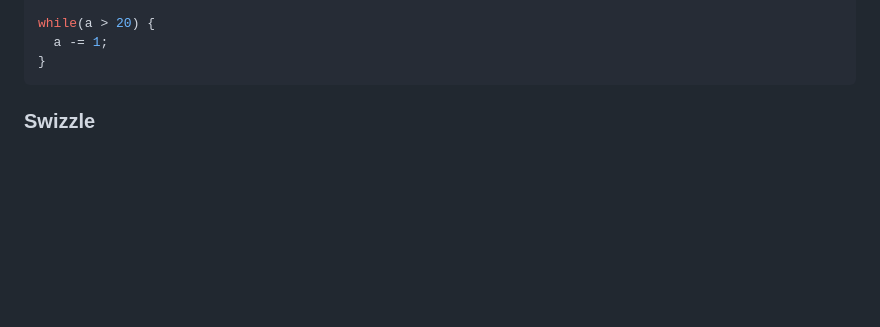
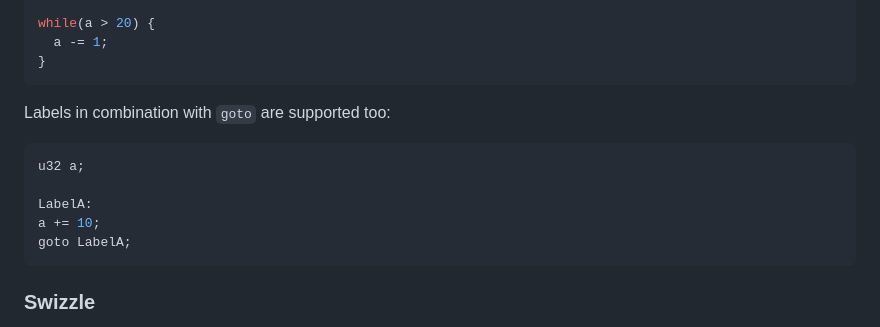
Before and after one commit to HailToDodongo/rspl, a Markdown page: Docs.md, the part around the change. GitHub-like rendering; blank space fills up the shorter version.

Commit message:
chg: docs

````diff
--- a/Docs.md
+++ b/Docs.md
@@ -163,6 +163,14 @@ while(a > 20) {
 }
 ```
 
+Labels in combination with `goto` are supported too:<br>
+```c++
+u32 a;
+
+LabelA:
+a += 10;
+goto LabelA;
+```
 
 ### Swizzle
 For vector types, there is a syntax-feature called "swizzle" which you may know from GLSL.<br>
````
